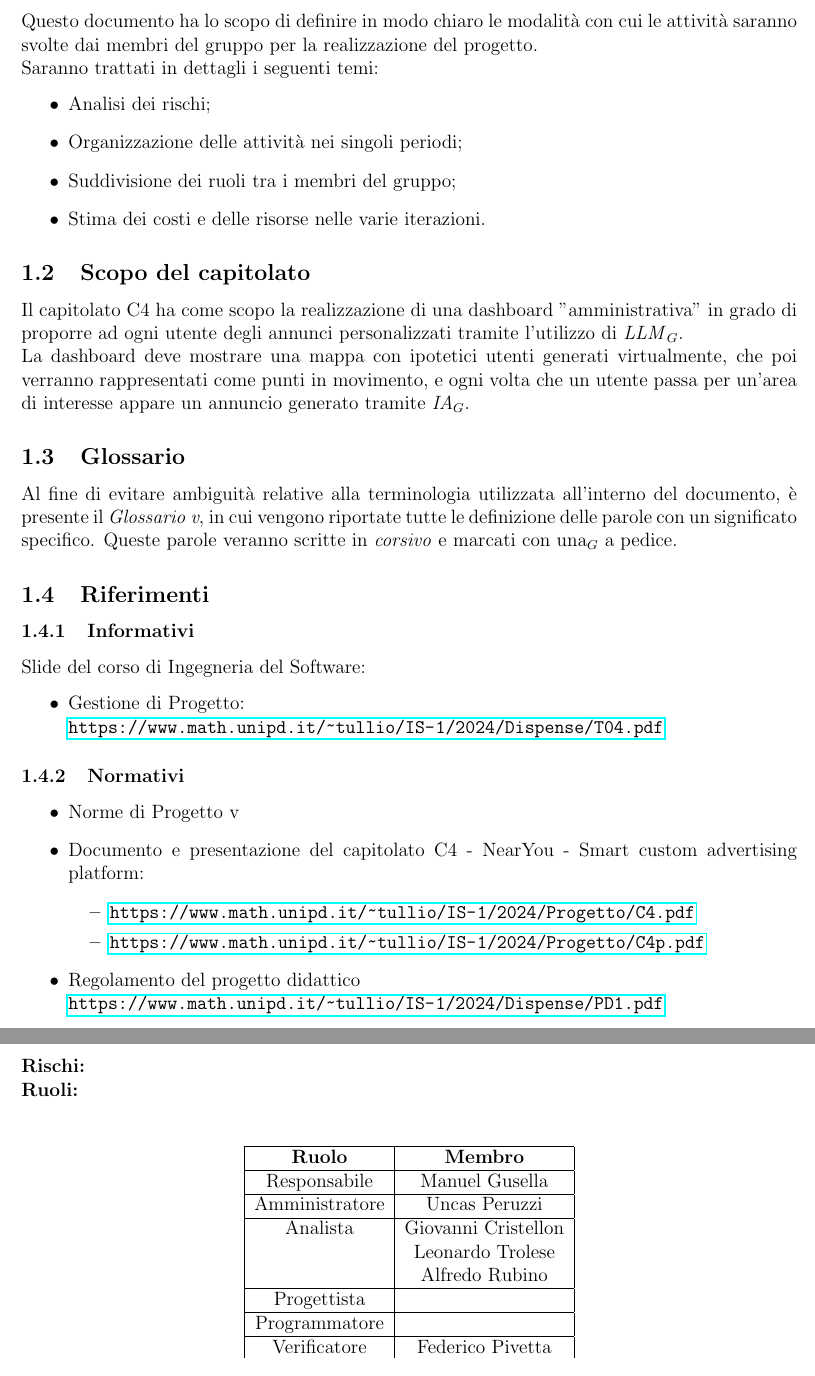
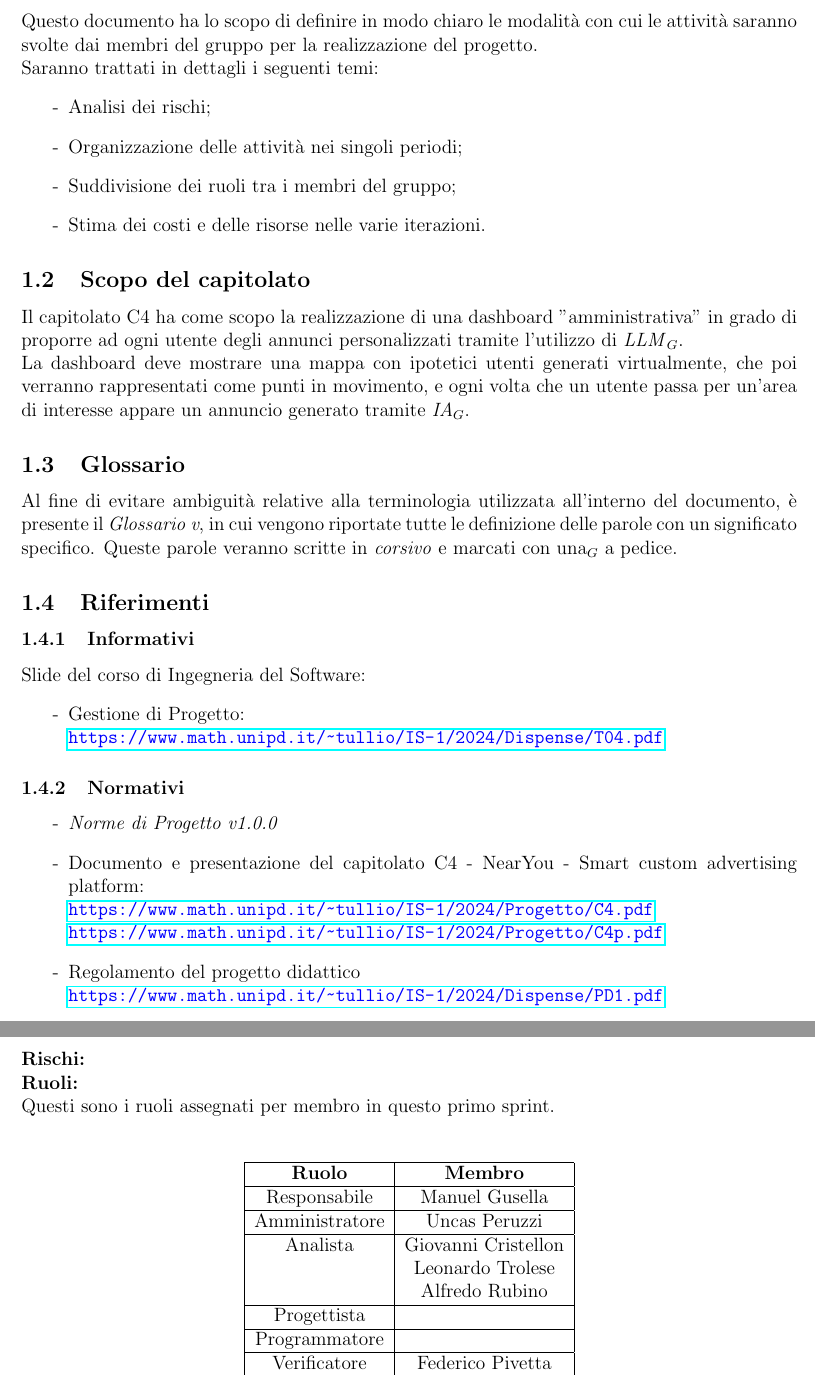
Before and after one commit to SevenBitsSwe/7BitsDocs, a LaTeX document (RTB/Piano_Progetto.tex): two parts of pages 4 and 7 of 7, joined at a grey line, cut so that both start at the same text. Compiled offline with pdfLaTeX.

Commit message:
Modifiche stile delle liste e link nel Piano di Progetto

```diff
--- a/RTB/Piano_Progetto.tex
+++ b/RTB/Piano_Progetto.tex
@@ -12,6 +12,10 @@
 \usepackage[table,xcdraw]{xcolor}
 \usepackage{tabularx, etoolbox} % aggiungi etoolbox per condizioni% Load xcolor
 \usepackage{eso-pic} % Per aggiungere elementi grafici su tutte le pagine
+
+\newcommand\version{0.2.1} %aggiunta versione come variabile
+
+
 
 \graphicspath{{images/}}
 %\graphicspath{{../images/}}
@@ -31,7 +35,7 @@
 \lhead{
     \parbox[c]{1cm}{\includegraphics[width=1.1cm]{Sevenbitslogo.png}}
 }
-\rhead{\textcolor[HTML]{9e978a}{ Piano di Progetto v0.2.0}
+\rhead{\textcolor[HTML]{9e978a}{ Piano di Progetto v\version}
 }
 \setlength{\headheight}{25pt}
 \cfoot{\thepage}
@@ -108,10 +114,10 @@
 Questo documento ha lo scopo di definire in modo chiaro le modalità con cui le attività saranno svolte dai membri del gruppo per la realizzazione del progetto.\\
 Saranno trattati in dettagli i seguenti temi:
 \begin{itemize}
-    \item Analisi dei rischi;
-    \item Organizzazione delle attività nei singoli periodi;
-    \item Suddivisione dei ruoli tra i membri del gruppo;
-    \item Stima dei costi e delle risorse nelle varie iterazioni.
+    \item [-] Analisi dei rischi;
+    \item [-] Organizzazione delle attività nei singoli periodi;
+    \item [-] Suddivisione dei ruoli tra i membri del gruppo;
+    \item [-] Stima dei costi e delle risorse nelle varie iterazioni.
 \end{itemize}
 
 \subsection{Scopo del capitolato}
@@ -122,18 +128,17 @@ Al fine di evitare ambiguità relative alla terminologia utilizzata all'interno
 \subsubsection{Informativi}
 Slide del corso di Ingegneria del Software:
 \begin{itemize}
-    \item Gestione di Progetto:\\ \url{https://www.math.unipd.it/~tullio/IS-1/2024/Dispense/T04.pdf}
+    \item [-] Gestione di Progetto:\\ \textcolor{blue}{\texttt{\url{https://www.math.unipd.it/~tullio/IS-1/2024/Dispense/T04.pdf}}}
 \end{itemize}
 
 \subsubsection{Normativi}
 \begin{itemize}
-\item Norme di Progetto v
-    \item Documento e presentazione del capitolato C4 - NearYou - Smart custom advertising platform:
-    \begin{itemize}
-        \item \url{https://www.math.unipd.it/~tullio/IS-1/2024/Progetto/C4.pdf}
-        \item \url{https://www.math.unipd.it/~tullio/IS-1/2024/Progetto/C4p.pdf}
-    \end{itemize}
-    \item Regolamento del progetto didattico\\ \url{https://www.math.unipd.it/~tullio/IS-1/2024/Dispense/PD1.pdf}
+	\item [-] \textit{Norme di Progetto v1.0.0}
+    \item [-] Documento e presentazione del capitolato C4 - NearYou - Smart custom advertising platform:\\
+    \textcolor{blue}{\texttt{\url{https://www.math.unipd.it/~tullio/IS-1/2024/Progetto/C4.pdf}}}\\
+    \textcolor{blue}{\texttt{\url{https://www.math.unipd.it/~tullio/IS-1/2024/Progetto/C4p.pdf}}}
+
+    \item [-] Regolamento del progetto didattico\\ \textcolor{blue}{\texttt{\url{https://www.math.unipd.it/~tullio/IS-1/2024/Dispense/PD1.pdf}}}
 \end{itemize}
 \newpage
 \section{Analisi dei Rischi}
@@ -154,6 +159,7 @@ Slide del corso di Ingegneria del Software:
 \end{itemize}
 \textbf{Rischi:}\\
 \textbf{Ruoli:}\\
+Questi sono i ruoli assegnati per membro in questo primo sprint.\\
 \vspace{2mm}
 \begin{center}
 \begin{tabular}{|c|c|}
```
Also changed, not shown: RTB/Piano_Progetto.pdf, RTB/Piano_Progetto.tex (14 more changed lines).
